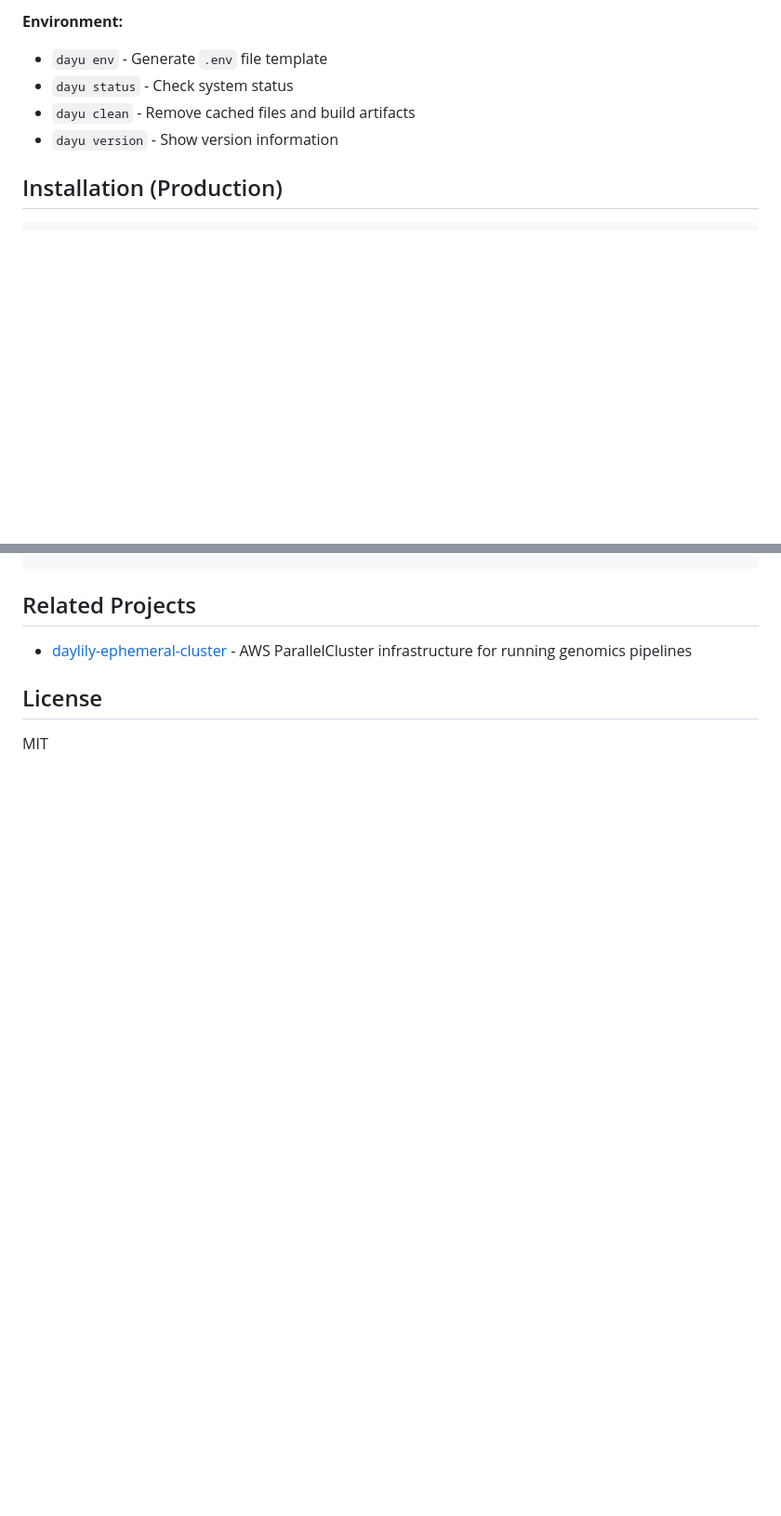
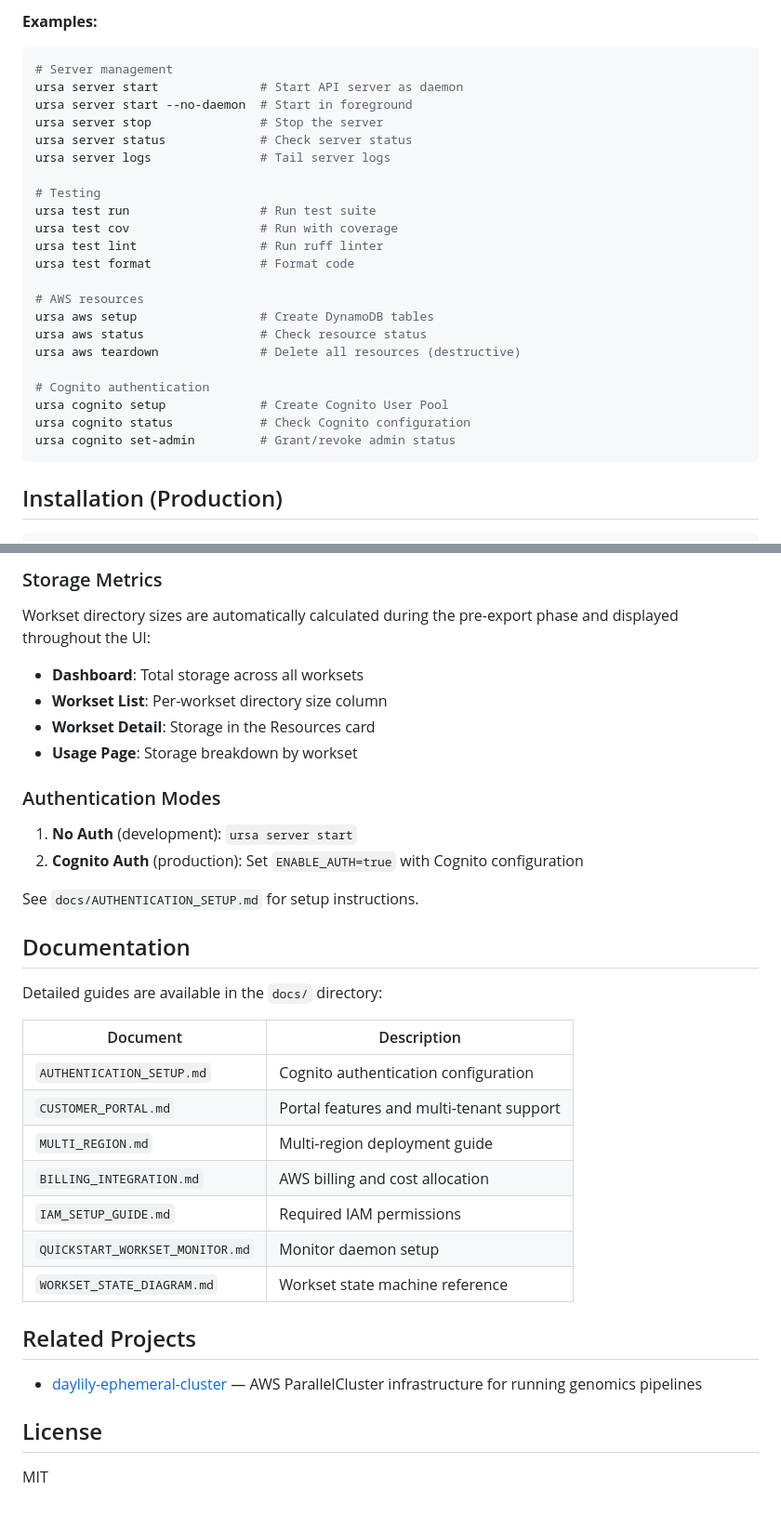
Before and after one commit to Daylily-Informatics/daylily-ursa, a Markdown page: README.md, 2 parts joined by grey strips. Shown at 93% size. Drawn GitHub-style; blank space fills up the shorter version.

````diff
--- a/README.md
+++ b/README.md
@@ -71,9 +74,30 @@ dayu <command> [args]
 
-**Environment:**
-- `dayu env` - Generate `.env` file template
-- `dayu status` - Check system status
-- `dayu clean` - Remove cached files and build artifacts
-- `dayu version` - Show version information
+**Examples:**
+
+```bash
+# Server management
+ursa server start              # Start API server as daemon
+ursa server start --no-daemon  # Start in foreground
+ursa server stop               # Stop the server
+ursa server status             # Check server status
+ursa server logs               # Tail server logs
+
+# Testing
+ursa test run                  # Run test suite
+ursa test cov                  # Run with coverage
+ursa test lint                 # Run ruff linter
+ursa test format               # Format code
+
+# AWS resources
+ursa aws setup                 # Create DynamoDB tables
+ursa aws status                # Check resource status
+ursa aws teardown              # Delete all resources (destructive)
+
+# Cognito authentication
+ursa cognito setup             # Create Cognito User Pool
+ursa cognito status            # Check Cognito configuration
+ursa cognito set-admin         # Grant/revoke admin status
+```
 
 ## Installation (Production)
 
@@ -127,7 +209,35 @@ DYNAMODB_TABLE_NAME=daylily-worksets
+### Storage Metrics
+
+Workset directory sizes are automatically calculated during the pre-export phase and displayed throughout the UI:
+- **Dashboard**: Total storage across all worksets
+- **Workset List**: Per-workset directory size column
+- **Workset Detail**: Storage in the Resources card
+- **Usage Page**: Storage breakdown by workset
+
+### Authentication Modes
+
+1. **No Auth** (development): `ursa server start`
+2. **Cognito Auth** (production): Set `ENABLE_AUTH=true` with Cognito configuration
+
+See `docs/AUTHENTICATION_SETUP.md` for setup instructions.
+
+## Documentation
+
+Detailed guides are available in the `docs/` directory:
+
+| Document | Description |
+|----------|-------------|
+| `AUTHENTICATION_SETUP.md` | Cognito authentication configuration |
+| `CUSTOMER_PORTAL.md` | Portal features and multi-tenant support |
+| `MULTI_REGION.md` | Multi-region deployment guide |
+| `BILLING_INTEGRATION.md` | AWS billing and cost allocation |
+| `IAM_SETUP_GUIDE.md` | Required IAM permissions |
+| `QUICKSTART_WORKSET_MONITOR.md` | Monitor daemon setup |
+| `WORKSET_STATE_DIAGRAM.md` | Workset state machine reference |
 
 ## Related Projects
 
-- [daylily-ephemeral-cluster](https://github.com/Daylily-Informatics/daylily-ephemeral-cluster) - AWS ParallelCluster infrastructure for running genomics pipelines
+- [daylily-ephemeral-cluster](https://github.com/Daylily-Informatics/daylily-ephemeral-cluster) — AWS ParallelCluster infrastructure for running genomics pipelines
 
 ## License
 
````
Also changed, not shown: other parts of README.md (+106 -45 lines).
